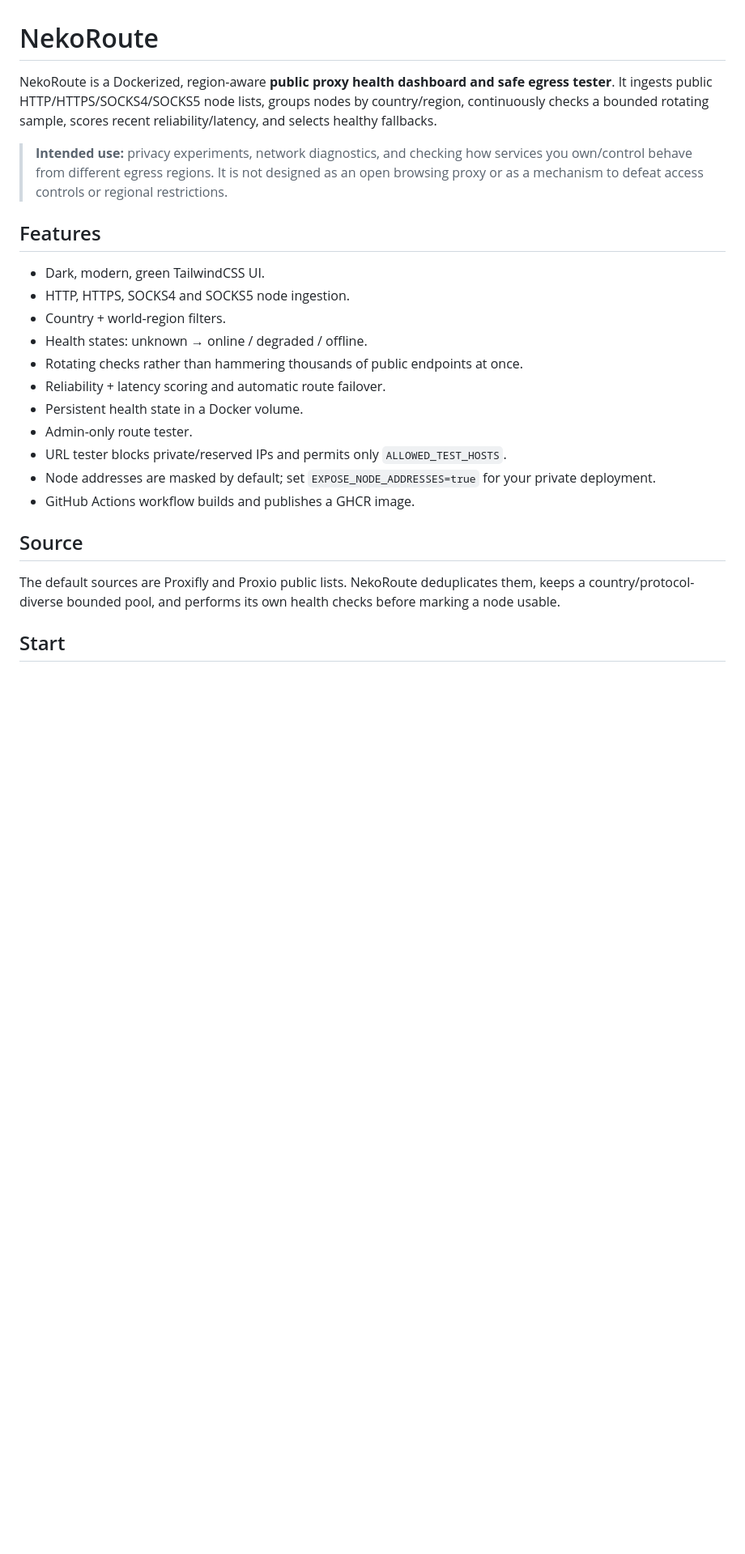
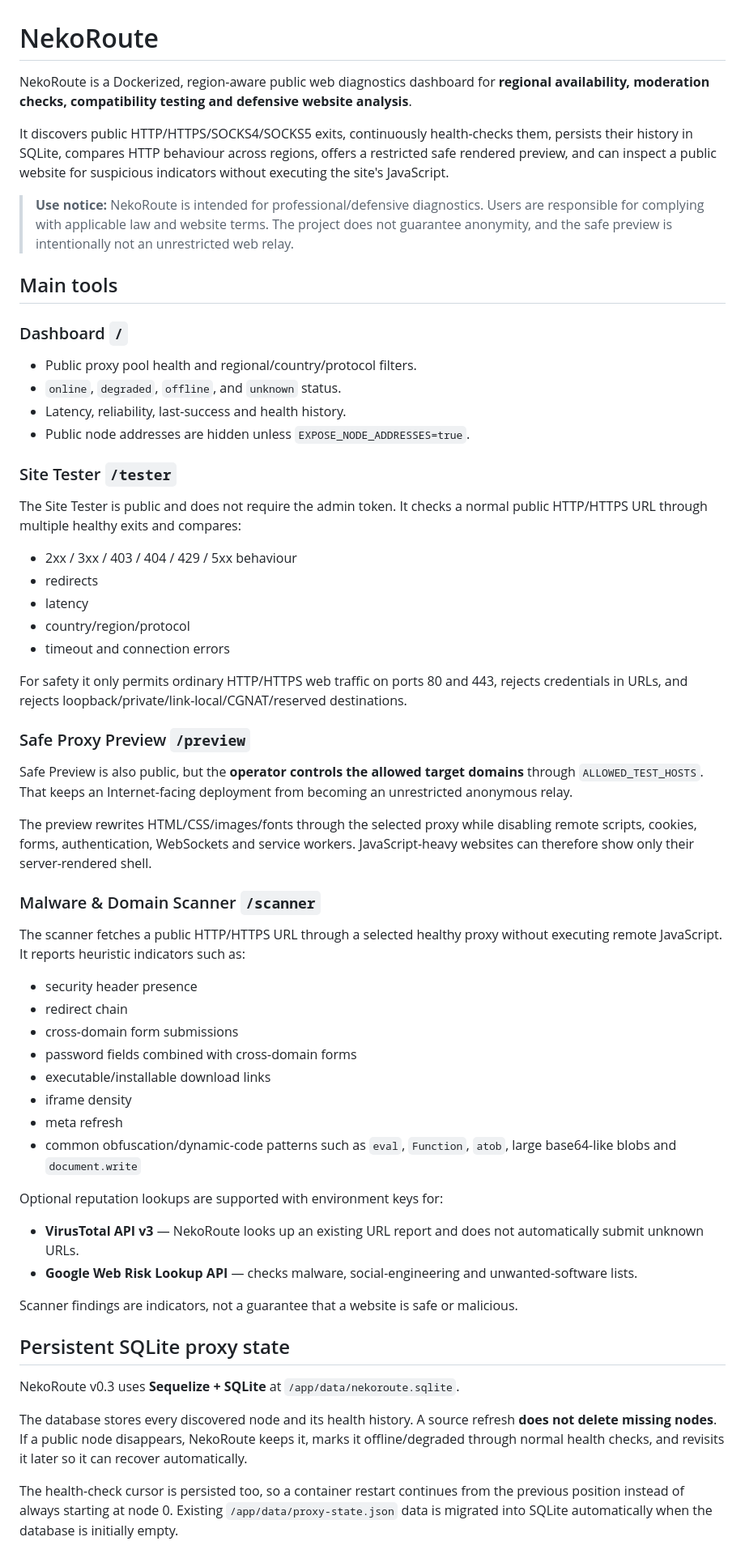
Before and after one commit to NekoSuneVR/NekoRoute, a Markdown page: README.md, the part around one of its changes. Shown at 81% size. GitHub-like rendering; blank space fills up the shorter version.

Commit message:
Document NekoRoute v0.3 public defensive tools

```diff
--- a/README.md
+++ b/README.md
@@ -1,25 +1,63 @@
 # NekoRoute
 
-NekoRoute is a Dockerized, region-aware **public proxy health dashboard and safe egress tester**. It ingests public HTTP/HTTPS/SOCKS4/SOCKS5 node lists, groups nodes by country/region, continuously checks a bounded rotating sample, scores recent reliability/latency, and selects healthy fallbacks.
+NekoRoute is a Dockerized, region-aware public web diagnostics dashboard for **regional availability, moderation checks, compatibility testing and defensive website analysis**.
 
-> **Intended use:** privacy experiments, network diagnostics, and checking how services you own/control behave from different egress regions. It is not designed as an open browsing proxy or as a mechanism to defeat access controls or regional restrictions.
+It discovers public HTTP/HTTPS/SOCKS4/SOCKS5 exits, continuously health-checks them, persists their history in SQLite, compares HTTP behaviour across regions, offers a restricted safe rendered preview, and can inspect a public website for suspicious indicators without executing the site's JavaScript.
 
-## Features
+> **Use notice:** NekoRoute is intended for professional/defensive diagnostics. Users are responsible for complying with applicable law and website terms. The project does not guarantee anonymity, and the safe preview is intentionally not an unrestricted web relay.
 
-- Dark, modern, green TailwindCSS UI.
-- HTTP, HTTPS, SOCKS4 and SOCKS5 node ingestion.
-- Country + world-region filters.
-- Health states: unknown → online / degraded / offline.
-- Rotating checks rather than hammering thousands of public endpoints at once.
-- Reliability + latency scoring and automatic route failover.
-- Persistent health state in a Docker volume.
-- Admin-only route tester.
-- URL tester blocks private/reserved IPs and permits only `ALLOWED_TEST_HOSTS`.
-- Node addresses are masked by default; set `EXPOSE_NODE_ADDRESSES=true` for your private deployment.
-- GitHub Actions workflow builds and publishes a GHCR image.
+## Main tools
 
-## Source
+### Dashboard `/`
 
-The default sources are Proxifly and Proxio public lists. NekoRoute deduplicates them, keeps a country/protocol-diverse bounded pool, and performs its own health checks before marking a node usable.
+- Public proxy pool health and regional/country/protocol filters.
+- `online`, `degraded`, `offline`, and `unknown` status.
+- Latency, reliability, last-success and health history.
+- Public node addresses are hidden unless `EXPOSE_NODE_ADDRESSES=true`.
 
-## Start
+### Site Tester `/tester`
+
+The Site Tester is public and does not require the admin token. It checks a normal public HTTP/HTTPS URL through multiple healthy exits and compares:
+
+- 2xx / 3xx / 403 / 404 / 429 / 5xx behaviour
+- redirects
+- latency
+- country/region/protocol
+- timeout and connection errors
+
+For safety it only permits ordinary HTTP/HTTPS web traffic on ports 80 and 443, rejects credentials in URLs, and rejects loopback/private/link-local/CGNAT/reserved destinations.
+
+### Safe Proxy Preview `/preview`
+
+Safe Preview is also public, but the **operator controls the allowed target domains** through `ALLOWED_TEST_HOSTS`. That keeps an Internet-facing deployment from becoming an unrestricted anonymous relay.
+
+The preview rewrites HTML/CSS/images/fonts through the selected proxy while disabling remote scripts, cookies, forms, authentication, WebSockets and service workers. JavaScript-heavy websites can therefore show only their server-rendered shell.
+
+### Malware & Domain Scanner `/scanner`
+
+The scanner fetches a public HTTP/HTTPS URL through a selected healthy proxy without executing remote JavaScript. It reports heuristic indicators such as:
+
+- security header presence
+- redirect chain
+- cross-domain form submissions
+- password fields combined with cross-domain forms
+- executable/installable download links
+- iframe density
+- meta refresh
+- common obfuscation/dynamic-code patterns such as `eval`, `Function`, `atob`, large base64-like blobs and `document.write`
+
+Optional reputation lookups are supported with environment keys for:
+
+- **VirusTotal API v3** — NekoRoute looks up an existing URL report and does not automatically submit unknown URLs.
+- **Google Web Risk Lookup API** — checks malware, social-engineering and unwanted-software lists.
+
+Scanner findings are indicators, not a guarantee that a website is safe or malicious.
+
+## Persistent SQLite proxy state
+
+NekoRoute v0.3 uses **Sequelize + SQLite** at `/app/data/nekoroute.sqlite`.
+
+The database stores every discovered node and its health history. A source refresh **does not delete missing nodes**. If a public node disappears, NekoRoute keeps it, marks it offline/degraded through normal health checks, and revisits it later so it can recover automatically.
+
+The health-check cursor is persisted too, so a container restart continues from the previous position instead of always starting at node 0. Existing `/app/data/proxy-state.json` data is migrated into SQLite automatically when the database is initially empty.
+
```
Also changed, not shown: other parts of README.md (+56 -49 lines).
